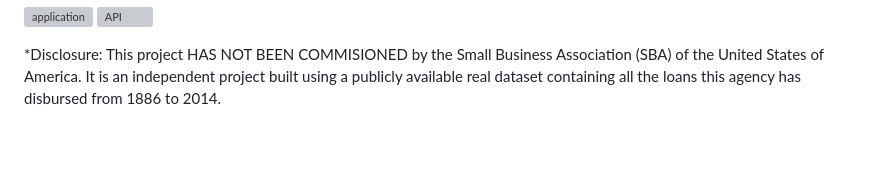
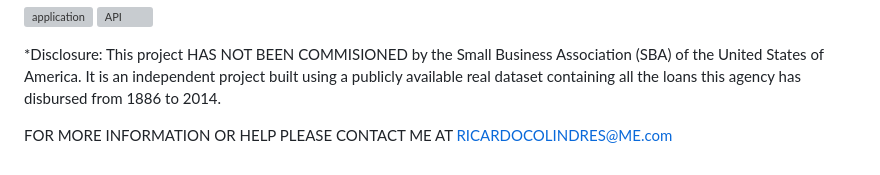
Before and after one commit to ricardocolindres/django-xgboost-loan-predictor, a Markdown page: README.md, the part around the change. Drawn GitHub-style; blank space fills up the shorter version; grey boxes are pictures that could not be loaded.

```diff
--- a/README.md
+++ b/README.md
@@ -262,3 +262,5 @@ Finally, let’s explore how clients submit applications. Different endpoints ha
 
 
 *Disclosure: This project HAS NOT BEEN COMMISIONED by the Small Business Association (SBA) of the United States of America. It is an independent project built using a publicly available real dataset containing all the loans this agency has disbursed from 1886 to 2014.
+
+FOR MORE INFORMATION OR HELP PLEASE CONTACT ME AT RICARDOCOLINDRES@ME.com
```
